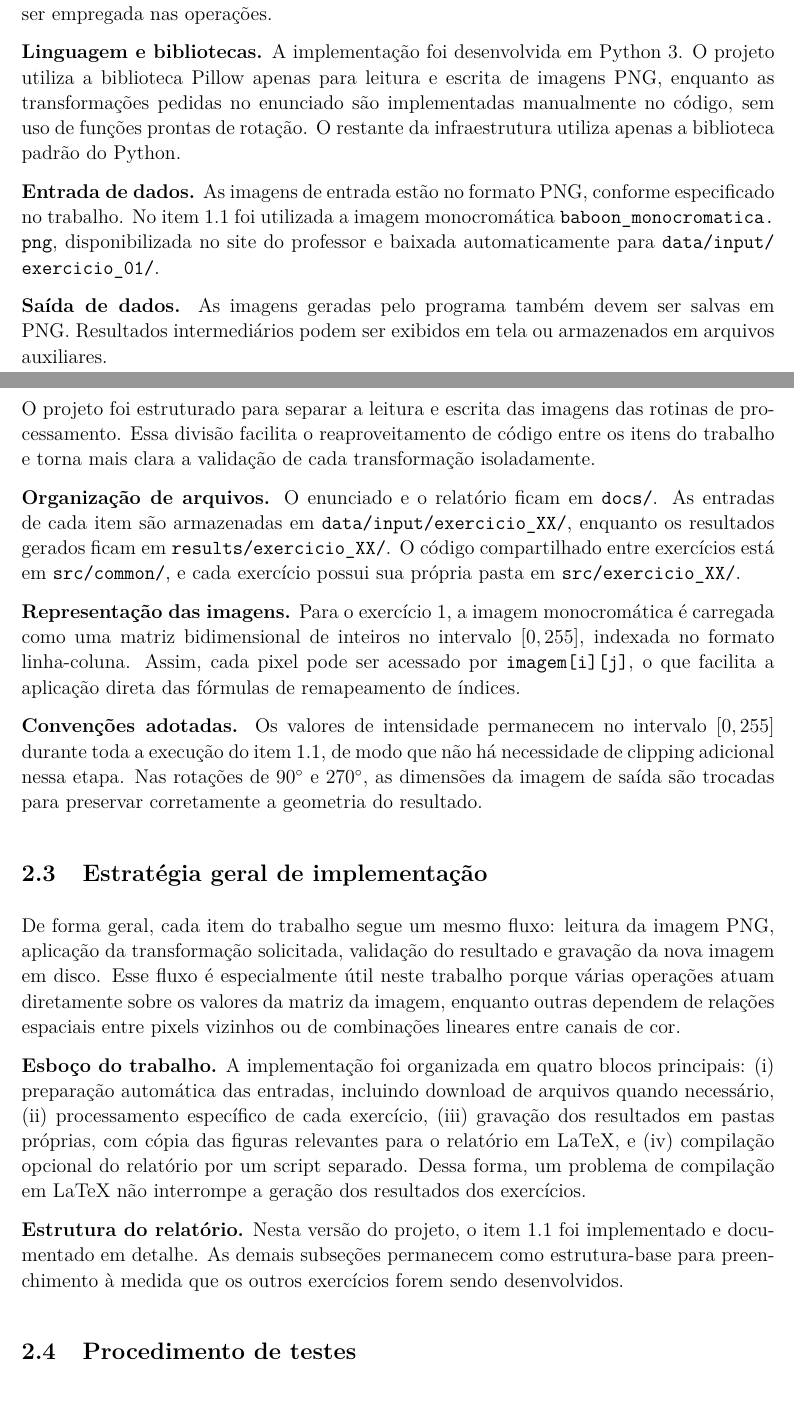
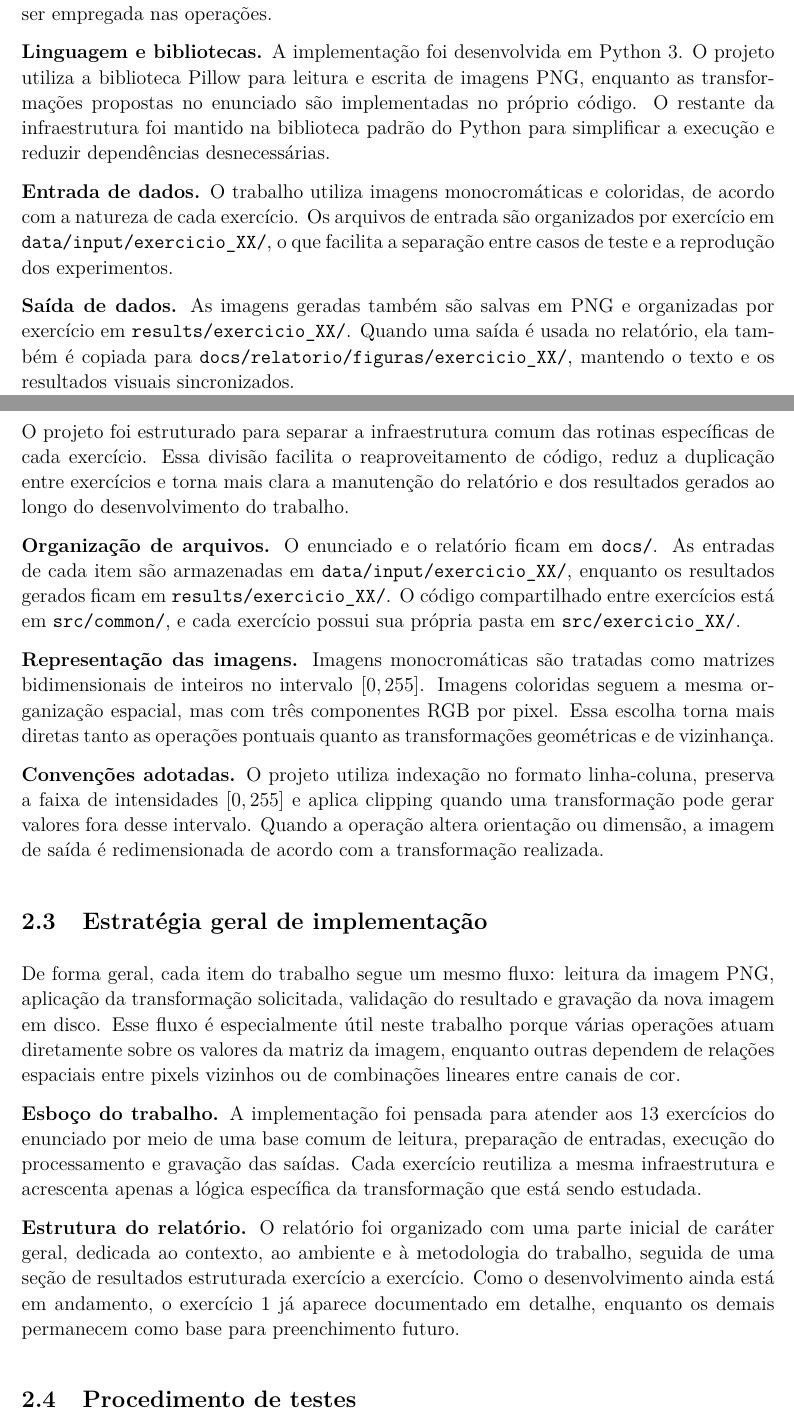
Before and after one commit to GSSonoda/unicamp_mo443_mc920, a LaTeX document (docs/relatorio/relatorio.tex): two parts of pages 3 and 4 of 12, joined at a grey line, cut so that both start at the same text. The pictures show the PDF file docs/relatorio/relatorio.pdf that the author committed with the source.

Commit message:
update relatorio

```diff
--- a/docs/relatorio/relatorio.tex
+++ b/docs/relatorio/relatorio.tex
@@ -90,24 +86,24 @@ Este relatório foi organizado separando a descrição do ambiente e das decisõ
 
 De acordo com o enunciado, os programas serão executados em ambiente Linux e os formatos de entrada e saída devem ser rigorosamente respeitados. As imagens utilizadas no trabalho estão no formato PNG, tanto para leitura quanto para gravação dos resultados. Além disso, o enunciado destaca que, quando pertinente, a vetorização de comandos deve ser empregada nas operações.
 
-\campo{Linguagem e bibliotecas}{A implementação foi desenvolvida em Python 3. O projeto utiliza a biblioteca Pillow apenas para leitura e escrita de imagens PNG, enquanto as transformações pedidas no enunciado são implementadas manualmente no código, sem uso de funções prontas de rotação. O restante da infraestrutura utiliza apenas a biblioteca padrão do Python.}
-\campo{Entrada de dados}{As imagens de entrada estão no formato PNG, conforme especificado no trabalho. No item 1.1 foi utilizada a imagem monocromática \arquivo{baboon\_monocromatica.png}, disponibilizada no site do professor e baixada automaticamente para \arquivo{data/input/exercicio\_01/}.}
-\campo{Saída de dados}{As imagens geradas pelo programa também devem ser salvas em PNG. Resultados intermediários podem ser exibidos em tela ou armazenados em arquivos auxiliares.}
+\campo{Linguagem e bibliotecas}{A implementação foi desenvolvida em Python 3. O projeto utiliza a biblioteca Pillow para leitura e escrita de imagens PNG, enquanto as transformações propostas no enunciado são implementadas no próprio código. O restante da infraestrutura foi mantido na biblioteca padrão do Python para simplificar a execução e reduzir dependências desnecessárias.}
+\campo{Entrada de dados}{O trabalho utiliza imagens monocromáticas e coloridas, de acordo com a natureza de cada exercício. Os arquivos de entrada são organizados por exercício em \arquivo{data/input/exercicio\_XX/}, o que facilita a separação entre casos de teste e a reprodução dos experimentos.}
+\campo{Saída de dados}{As imagens geradas também são salvas em PNG e organizadas por exercício em \arquivo{results/exercicio\_XX/}. Quando uma saída é usada no relatório, ela também é copiada para \arquivo{docs/relatorio/figuras/exercicio\_XX/}, mantendo o texto e os resultados visuais sincronizados.}
 
 \subsection{Organização do projeto}
 
-O projeto foi estruturado para separar a leitura e escrita das imagens das rotinas de processamento. Essa divisão facilita o reaproveitamento de código entre os itens do trabalho e torna mais clara a validação de cada transformação isoladamente.
+O projeto foi estruturado para separar a infraestrutura comum das rotinas específicas de cada exercício. Essa divisão facilita o reaproveitamento de código, reduz a duplicação entre exercícios e torna mais clara a manutenção do relatório e dos resultados gerados ao longo do desenvolvimento do trabalho.
 
 \campo{Organização de arquivos}{O enunciado e o relatório ficam em \arquivo{docs/}. As entradas de cada item são armazenadas em \arquivo{data/input/exercicio\_XX/}, enquanto os resultados gerados ficam em \arquivo{results/exercicio\_XX/}. O código compartilhado entre exercícios está em \arquivo{src/common/}, e cada exercício possui sua própria pasta em \arquivo{src/exercicio\_XX/}.}
-\campo{Representação das imagens}{Para o exercício 1, a imagem monocromática é carregada como uma matriz bidimensional de inteiros no intervalo $[0,255]$, indexada no formato linha-coluna. Assim, cada pixel pode ser acessado por \arquivo{imagem[i][j]}, o que facilita a aplicação direta das fórmulas de remapeamento de índices.}
-\campo{Convenções adotadas}{Os valores de intensidade permanecem no intervalo $[0,255]$ durante toda a execução do item 1.1, de modo que não há necessidade de clipping adicional nessa etapa. Nas rotações de $90^\circ$ e $270^\circ$, as dimensões da imagem de saída são trocadas para preservar corretamente a geometria do resultado.}
+\campo{Representação das imagens}{Imagens monocromáticas são tratadas como matrizes bidimensionais de inteiros no intervalo $[0,255]$. Imagens coloridas seguem a mesma organização espacial, mas com três componentes RGB por pixel. Essa escolha torna mais diretas tanto as operações pontuais quanto as transformações geométricas e de vizinhança.}
+\campo{Convenções adotadas}{O projeto utiliza indexação no formato linha-coluna, preserva a faixa de intensidades $[0,255]$ e aplica clipping quando uma transformação pode gerar valores fora desse intervalo. Quando a operação altera orientação ou dimensão, a imagem de saída é redimensionada de acordo com a transformação realizada.}
 
 \subsection{Estratégia geral de implementação}
 
 De forma geral, cada item do trabalho segue um mesmo fluxo: leitura da imagem PNG, aplicação da transformação solicitada, validação do resultado e gravação da nova imagem em disco. Esse fluxo é especialmente útil neste trabalho porque várias operações atuam diretamente sobre os valores da matriz da imagem, enquanto outras dependem de relações espaciais entre pixels vizinhos ou de combinações lineares entre canais de cor.
 
-\campo{Esboço do trabalho}{A implementação foi organizada em quatro blocos principais: (i) preparação automática das entradas, incluindo download de arquivos quando necessário, (ii) processamento específico de cada exercício, (iii) gravação dos resultados em pastas próprias, com cópia das figuras relevantes para o relatório em LaTeX, e (iv) compilação opcional do relatório por um script separado. Dessa forma, um problema de compilação em LaTeX não interrompe a geração dos resultados dos exercícios.}
-\campo{Estrutura do relatório}{Nesta versão do projeto, o item 1.1 foi implementado e documentado em detalhe. As demais subseções permanecem como estrutura-base para preenchimento à medida que os outros exercícios forem sendo desenvolvidos.}
+\campo{Esboço do trabalho}{A implementação foi pensada para atender aos 13 exercícios do enunciado por meio de uma base comum de leitura, preparação de entradas, execução do processamento e gravação das saídas. Cada exercício reutiliza a mesma infraestrutura e acrescenta apenas a lógica específica da transformação que está sendo estudada.}
+\campo{Estrutura do relatório}{O relatório foi organizado com uma parte inicial de caráter geral, dedicada ao contexto, ao ambiente e à metodologia do trabalho, seguida de uma seção de resultados estruturada exercício a exercício. Como o desenvolvimento ainda está em andamento, o exercício 1 já aparece documentado em detalhe, enquanto os demais permanecem como base para preenchimento futuro.}
 
 \subsection{Procedimento de testes}
 
@@ -155,10 +151,10 @@ Esta seção apresenta os resultados obtidos em cada item do Trabalho 1. A organ
     \includegraphics[width=\linewidth]{\figexum{baboon_rotacao_270_horario.png}}
     \caption*{Rotação de $270^\circ$}
   \end{minipage}
-  \caption{Resultados obtidos para o item 1.1 com a imagem \arquivo{baboon\_monocromatica.png}.}
+  \caption{Resultados obtidos para o exercício 1 com a imagem \arquivo{baboon\_monocromatica.png}.}
 \end{figure}
 
-\itemsubsection{1.2}{Ampliação de Imagem por Replicação}
+\exerciciosubsection{2}{Ampliação de Imagem por Replicação}
 
 \campo{Objetivo}{A partir de uma imagem monocromática, gerar versões ampliadas por replicação de pixels com fatores $2$ e $4$.}
 \campo{Implementação}{\placeholder{Explicar como cada pixel original foi replicado para formar blocos na imagem ampliada.}}
@@ -173,7 +169,7 @@ Esta seção apresenta os resultados obtidos em cada item do Trabalho 1. A organ
 \campo{Testes executados}{\placeholder{Informar quais imagens foram usadas para avaliar contornos, sombras e regiões com diferentes níveis de textura.}}
 \campo{Discussão}{\placeholder{Comentar a aparência do efeito obtido e a influência do desfoque no realce das estruturas da imagem.}}
 
-\itemsubsection{1.4}{Ajuste de Brilho}
+\exerciciosubsection{4}{Ajuste de Brilho}
 
 \campo{Objetivo}{Aplicar correção gama para ajustar o brilho de uma imagem monocromática $A$ de entrada e gerar uma imagem monocromática $B$ de saída, utilizando diferentes valores de $\gamma$.}
 \campo{Implementação}{\placeholder{Descrever a transformação, incluindo a conversão do intervalo $[0,255]$ para $[0,1]$, a aplicação da equação e o retorno ao intervalo original.}}
@@ -256,14 +252,14 @@ O plano de bits de ordem $0$ é formado pelos coeficientes $a_0$ e o plano de or
 \campo{Testes executados}{\placeholder{Descrever a análise dos planos de bits $0$, $4$ e $7$, conforme ilustrado no enunciado.}}
 \campo{Discussão}{\placeholder{Comentar a contribuição visual de cada plano de bits e a diferença entre planos menos e mais significativos.}}
 
-\itemsubsection{1.10}{Combinação de Imagens}
+\exerciciosubsection{10}{Combinação de Imagens}
 
 \campo{Objetivo}{Combinar duas imagens monocromáticas de mesmo tamanho por meio de média ponderada dos níveis de cinza.}
 \campo{Implementação}{\placeholder{Registrar a expressão utilizada, por exemplo $C = \alpha A + (1-\alpha)B$, e explicar os pesos escolhidos.}}
 \campo{Testes executados}{\placeholder{Descrever os pares de imagens usados e os resultados obtidos para pesos como $0{,}2/0{,}8$, $0{,}5/0{,}5$ e $0{,}8/0{,}2$.}}
 \campo{Discussão}{\placeholder{Comentar mistura visual, preservação de detalhes e transição gradual entre as duas imagens.}}
 
-\itemsubsection{1.11}{Transformação de Intensidade}
+\exerciciosubsection{11}{Transformação de Intensidade}
 
 \campo{Objetivo}{Dada uma imagem monocromática, realizar as transformações pedidas no enunciado. Isso inclui gerar o negativo da imagem, converter o intervalo de intensidades para o intervalo $[100,200]$, inverter os pixels das linhas pares, espelhar a metade superior na parte inferior e aplicar espelhamento vertical em toda a imagem.}
 \campo{Implementação}{\placeholder{Descrever cada transformação separadamente, deixando claro como o mapeamento de intensidades e as operações geométricas foram realizadas.}}
@@ -298,6 +294,6 @@ Nesta versão do projeto, apenas o exercício 1 está implementado. Assim, a pri
 
 O Trabalho 1 reúne um conjunto bastante variado de operações de processamento digital de imagens, cobrindo desde transformações simples por pixel até operações espaciais baseadas em vizinhança. Essa variedade torna o trabalho particularmente útil para comparar como diferentes classes de transformação afetam a aparência final da imagem e quais cuidados de implementação surgem em cada caso.
 
-Na versão atual, o item 1.1 mostrou-se um bom ponto de partida para consolidar a infraestrutura do projeto. A implementação manual das rotações permitiu verificar, de forma objetiva, como o remapeamento de índices controla completamente o resultado geométrico da transformação. Além de validar a corretude funcional das saídas geradas, esse exercício serviu para definir a organização geral do repositório, o fluxo de download de entradas, a gravação automática dos resultados e a integração das figuras com o relatório em LaTeX. As próximas etapas do trabalho poderão reutilizar essa mesma base estrutural para os demais itens do enunciado.
+Na versão atual, o exercício 1 mostrou-se um bom ponto de partida para consolidar a infraestrutura do projeto. A implementação manual das rotações permitiu verificar, de forma objetiva, como o remapeamento de índices controla completamente o resultado geométrico da transformação. Além de validar a corretude funcional das saídas geradas, esse exercício serviu para definir a organização geral do repositório, o fluxo de download de entradas, a gravação automática dos resultados e a integração das figuras com o relatório em LaTeX. As próximas etapas do trabalho poderão reutilizar essa mesma base estrutural para os demais exercícios do enunciado.
 
 \end{document}
```
Also changed, not shown: docs/relatorio/relatorio.pdf, docs/relatorio/relatorio.tex (32 more changed lines).
